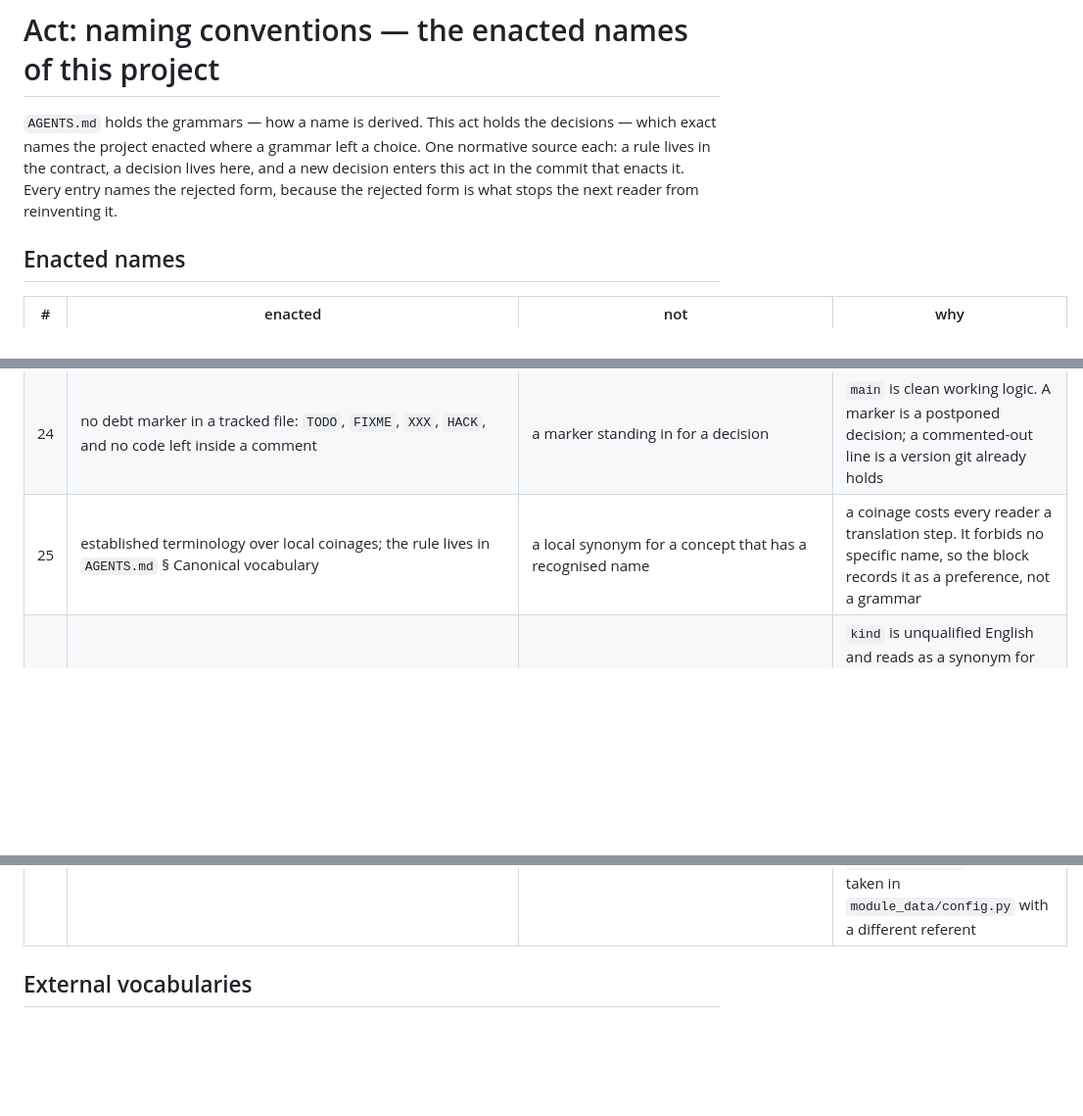
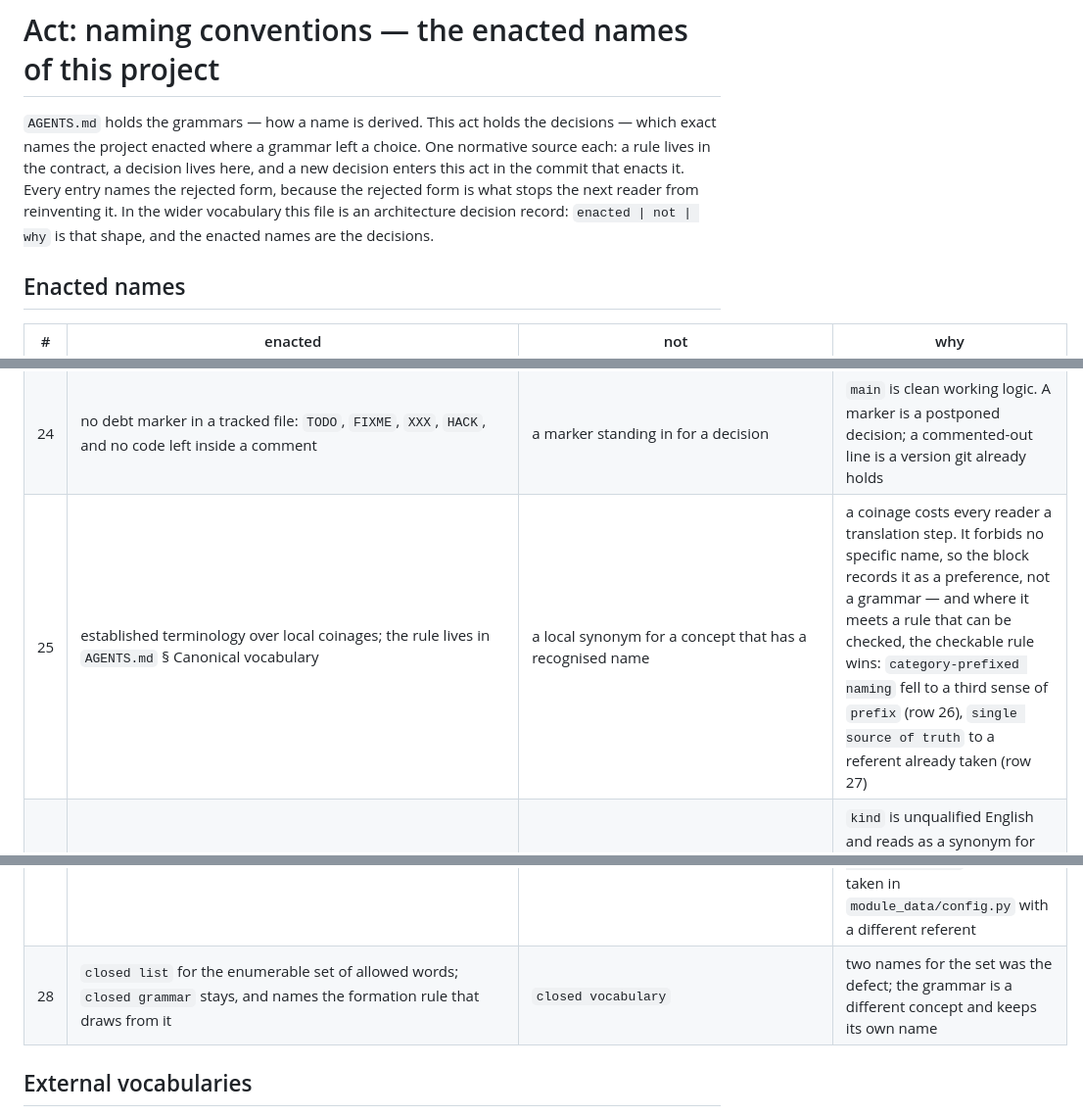
Before and after one commit to flak92/LIORA-MLOps-Portfolio, a Markdown page: module_skills/act_naming_conventions.md, 3 parts joined by grey strips. Shown at 98% size. Drawn GitHub-style; blank space fills up the shorter version.

Commit message:
docs: one name for the closed list, and three glosses
Four items from the coinage inventory, three of them chosen by the reviewer.

**closed vocabulary -> closed list.** The inventory called `closed list`,
`closed vocabulary` and `closed grammar` three phrasings of one concept. Read in
context they are two: a closed grammar is the rule that forms a name, a closed
list is the enumerable set of words it draws from, and
skill_self_explaining_naming.md uses both correctly in one sentence — "a closed
grammar ... a verb from a closed list". Only the second pair was a duplicate, so
only that pair is unified. Flattening all three would have destroyed a real
distinction to satisfy a count.

**The act is an architecture decision record**, and now says so. A gloss, not a
rename: `enacted | not | why` is already the ADR shape, and moving `act_` would
move a guidance-file family, a filename a Python constant hardcodes, and some
twenty cross-references — a migration priced in days to buy a synonym.

**hub** keeps its name and gains one clause saying it is the ordinary graph
sense. It was never a coinage; it also cannot be banned, being a substring of
GitHub.

**The precedence this branch kept applying is now written down.** Established
terminology is a preference; one name one concept is a checkable rule; where
they meet, the checkable rule wins. That is why `category-prefixed naming` lost
to a third sense of `prefix` and `single source of truth` to a referent already
taken. Recorded so the next dispute is settled by the text rather than by
argument.

Co-Authored-By: Claude Opus 5 (1M context) <noreply@anthropic.com>

```diff
--- a/module_skills/act_naming_conventions.md
+++ b/module_skills/act_naming_conventions.md
@@ -5,7 +5,9 @@ decisions — which exact names the project enacted where a grammar left a
 choice. One normative source each: a rule lives in the contract, a decision lives
 here, and a new decision enters this act in the commit that enacts it. Every
 entry names the rejected form, because the rejected form is what stops the
-next reader from reinventing it.
+next reader from reinventing it. In the wider vocabulary this file is an
+architecture decision record: `enacted | not | why` is that shape, and the
+enacted names are the decisions.
 
 ## Enacted names
 
@@ -35,9 +37,10 @@ next reader from reinventing it.
 | 22 | make target `monitoring-dashboard`; the compose **service** stays `dashboard` | a bare `dashboard` target | the last non-lifecycle target without its module; row 13's reason applies unchanged. A compose service is a different namespace and keeps its own name |
 | 23 | the rule-derived-structure rule lives in `AGENTS.md` § Canonical vocabulary; `module_skills/skill_agent_first_development.md` points at it | a second copy of the rule in a skill | a rule lives in one place and every other document points at it. It forbids no specific name, so the block records it as a preference, not a grammar |
 | 24 | no debt marker in a tracked file: `TODO`, `FIXME`, `XXX`, `HACK`, and no code left inside a comment | a marker standing in for a decision | `main` is clean working logic. A marker is a postponed decision; a commented-out line is a version git already holds |
-| 25 | established terminology over local coinages; the rule lives in `AGENTS.md` § Canonical vocabulary | a local synonym for a concept that has a recognised name | a coinage costs every reader a translation step. It forbids no specific name, so the block records it as a preference, not a grammar |
+| 25 | established terminology over local coinages; the rule lives in `AGENTS.md` § Canonical vocabulary | a local synonym for a concept that has a recognised name | a coinage costs every reader a translation step. It forbids no specific name, so the block records it as a preference, not a grammar — and where it meets a rule that can be checked, the checkable rule wins: `category-prefixed naming` fell to a third sense of `prefix` (row 26), `single source of truth` to a referent already taken (row 27) |
 | 26 | `taxonomic ordering` for the rule that the category token leads a name | `kind-first` | `kind` is unqualified English and reads as a synonym for `type`; `prefix` already carries two other senses here (`<TICKER>_`, make-target stages), so a third would collide |
 | 27 | `normative source` for the one document that holds a rule | `One authority`, `one canonical owner`, `single source of truth` | `normative` against `informative` is the ISO/IETF distinction between binding and explanatory text. `single source of truth` is already taken in `module_data/config.py` with a different referent |
+| 28 | `closed list` for the enumerable set of allowed words; `closed grammar` stays, and names the formation rule that draws from it | `closed vocabulary` | two names for the set was the defect; the grammar is a different concept and keeps its own name |
 
 ## External vocabularies
 
```
Also changed, not shown: module_skills/glossary.md (+1 -1 lines), module_skills/skill_self_explaining_naming.md (+1 -1 lines).
